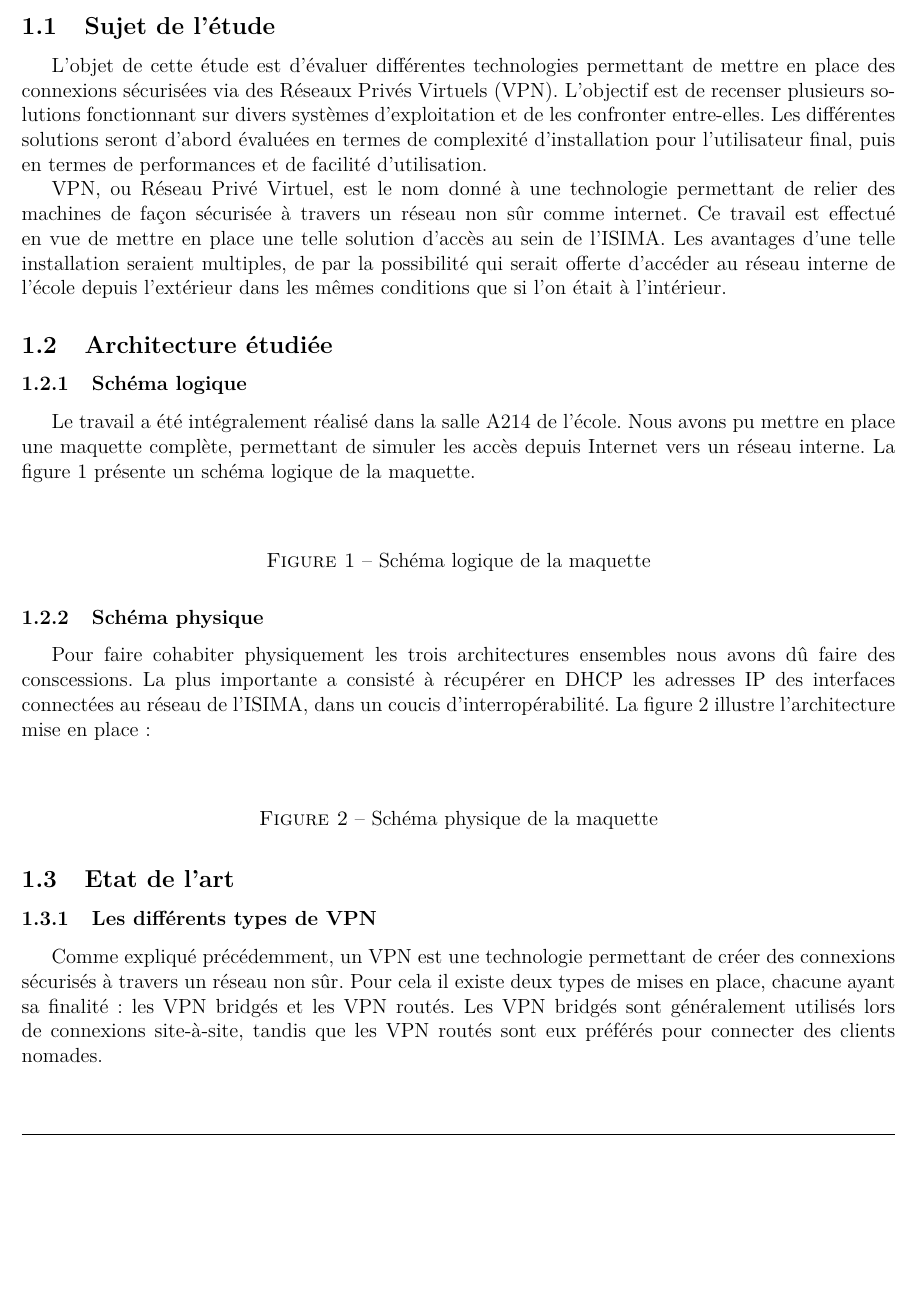
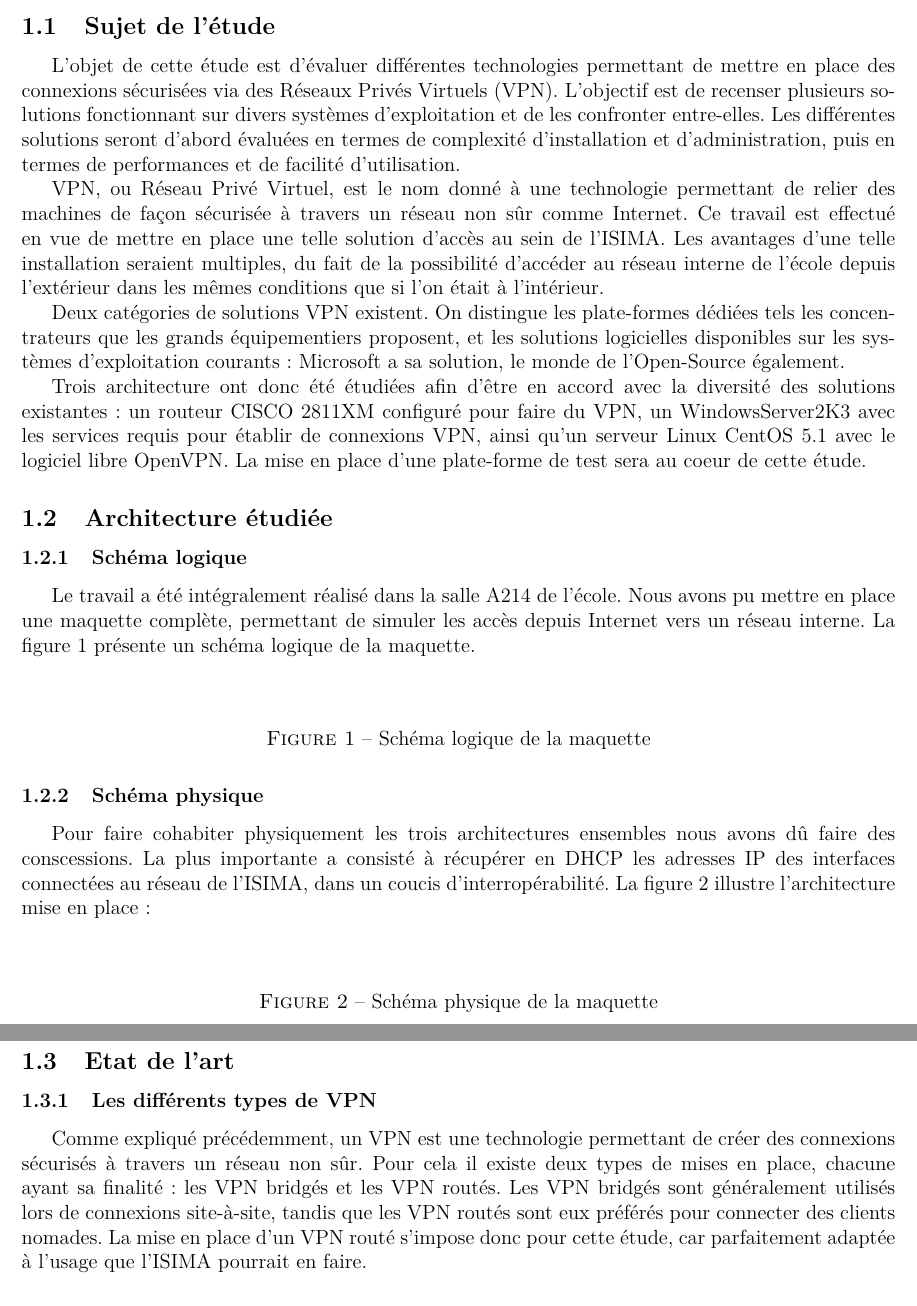
Before and after one commit to adyxax/zz3-projet, a LaTeX paper (rapport.tex, which reads partie_1/partie_1.tex): part of page 7 of 28 before the commit and two parts of pages 7 and 8 of 28 after it, the two joined at a grey line, cut so that both start at the same text, the shorter picture padded with empty space. Compiled offline with pdfLaTeX.

Commit message:
introduction à l'étude ++

```diff
--- a/partie_1/partie_1.tex
+++ b/partie_1/partie_1.tex
@@ -1,8 +1,12 @@
 \section{Introduction à l'étude}
 \subsection{Sujet de l'étude}
-L'objet de cette étude est d'évaluer différentes technologies permettant de mettre en place des connexions sécurisées via des Réseaux Privés Virtuels (VPN). L'objectif est de recenser plusieurs solutions fonctionnant sur divers systèmes d'exploitation et de les confronter entre-elles. Les différentes solutions seront d'abord évaluées en termes de complexité d'installation pour l'utilisateur final, puis en termes de performances et de facilité d'utilisation.
+L'objet de cette étude est d'évaluer différentes technologies permettant de mettre en place des connexions sécurisées via des Réseaux Privés Virtuels (VPN). L'objectif est de recenser plusieurs solutions fonctionnant sur divers systèmes d'exploitation et de les confronter entre-elles. Les différentes solutions seront d'abord évaluées en termes de complexité d'installation et d'administration, puis en termes de performances et de facilité d'utilisation.
 
-VPN, ou Réseau Privé Virtuel, est le nom donné à une technologie permettant de relier des machines de façon sécurisée à travers un réseau non sûr comme internet. Ce travail est effectué en vue de mettre en place une telle solution d'accès au sein de l'ISIMA. Les avantages d'une telle installation seraient multiples, de par la possibilité qui serait offerte d'accéder au réseau interne de l'école depuis l'extérieur dans les mêmes conditions que si l'on était à l'intérieur.
+VPN, ou Réseau Privé Virtuel, est le nom donné à une technologie permettant de relier des machines de façon sécurisée à travers un réseau non sûr comme Internet. Ce travail est effectué en vue de mettre en place une telle solution d'accès au sein de l'ISIMA. Les avantages d'une telle installation seraient multiples, du fait de la possibilité d'accéder au réseau interne de l'école depuis l'extérieur dans les mêmes conditions que si l'on était à l'intérieur.
+
+Deux catégories de solutions VPN existent. On distingue les plate-formes dédiées tels les concentrateurs que les grands équipementiers proposent, et les solutions logicielles disponibles sur les systèmes d'exploitation courants : Microsoft a sa solution, le monde de l'Open-Source également.
+
+Trois architecture ont donc été étudiées afin d'être en accord avec la diversité des solutions existantes : un routeur CISCO 2811XM configuré pour faire du VPN, un WindowsServer2K3 avec les services requis pour établir de connexions VPN, ainsi qu'un serveur Linux CentOS 5.1 avec le logiciel libre OpenVPN. La mise en place d'une plate-forme de test sera au coeur de cette étude.
 
 % \subsection{Contexte de travail}
 \subsection{Architecture étudiée}
@@ -34,9 +38,7 @@ Pour faire cohabiter physiquement les trois architectures ensembles nous avons d
 
 \subsubsection{Les différents types de VPN}
 
-Comme expliqué précédemment, un VPN est une technologie permettant de créer des connexions sécurisés à travers un réseau non sûr. Pour cela il existe deux types de mises en place, chacune ayant sa finalité : les VPN bridgés et les VPN routés. Les VPN bridgés sont généralement utilisés lors de connexions site-à-site, tandis que les VPN routés sont eux préférés pour connecter des clients nomades.
-
-
+Comme expliqué précédemment, un VPN est une technologie permettant de créer des connexions sécurisés à travers un réseau non sûr. Pour cela il existe deux types de mises en place, chacune ayant sa finalité : les VPN bridgés et les VPN routés. Les VPN bridgés sont généralement utilisés lors de connexions site-à-site, tandis que les VPN routés sont eux préférés pour connecter des clients nomades. La mise en place d'un VPN routé s'impose donc pour cette étude, car parfaitement adaptée à l'usage que l'ISIMA pourrait en faire.
 
 \subsubsection{Les classes de protocoles}
 \paragraph{IPsec}
```
Also changed, not shown: introduction.tex (+2 -0 lines).
